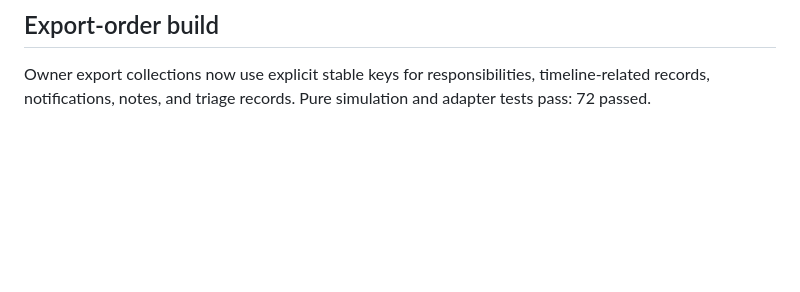
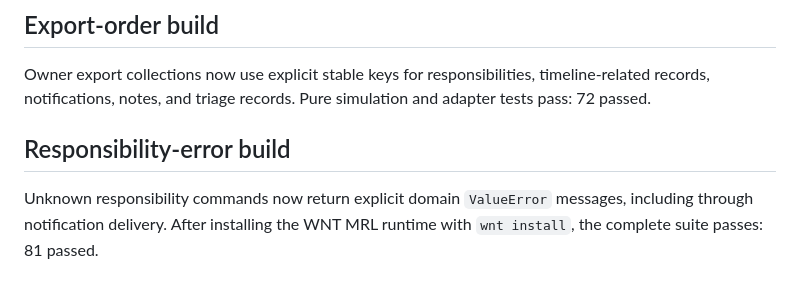
Before and after one commit to wastingnotime/cat-care, a Markdown page: runs/initial-responsibility-status/refinement_check.md, the part around the change. GitHub-like rendering; blank space fills up the shorter version.

Commit message:
build: verify full suite with installed runtime

```diff
--- a/runs/initial-responsibility-status/refinement_check.md
+++ b/runs/initial-responsibility-status/refinement_check.md
@@ -259,3 +259,9 @@ urgency on rejection. Pure simulation and adapter tests pass: 71 passed.
 Owner export collections now use explicit stable keys for responsibilities,
 timeline-related records, notifications, notes, and triage records. Pure
 simulation and adapter tests pass: 72 passed.
+
+## Responsibility-error build
+
+Unknown responsibility commands now return explicit domain `ValueError`
+messages, including through notification delivery. After installing the WNT
+MRL runtime with `wnt install`, the complete suite passes: 81 passed.
```
